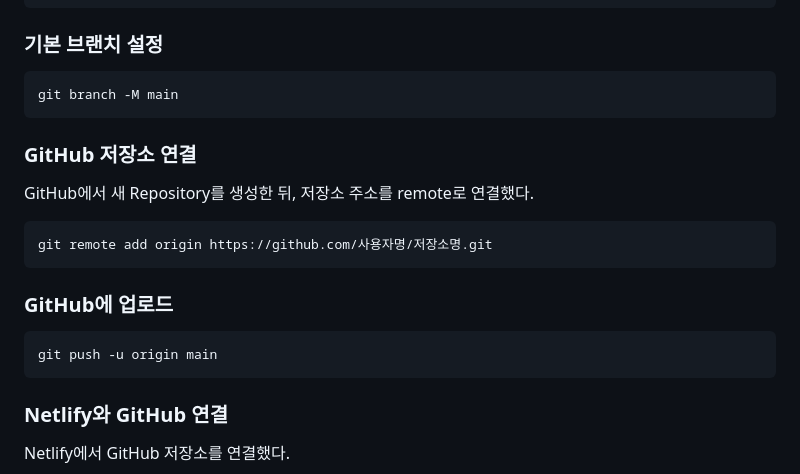
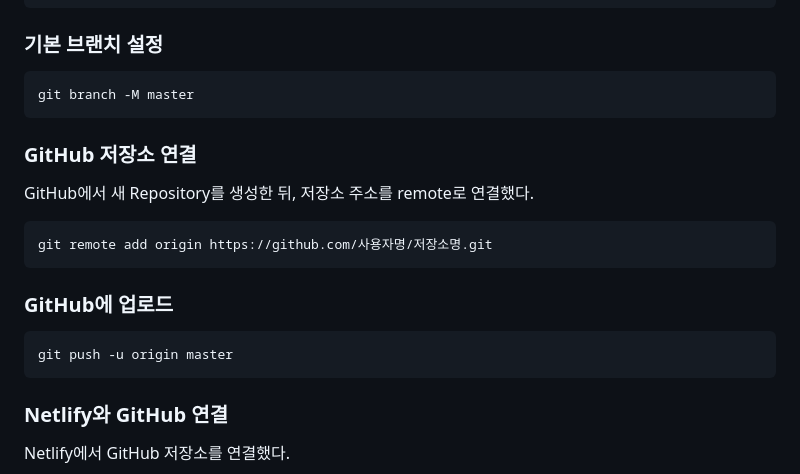
Before and after one commit to leejja/english-ai-app, a Markdown page: README.md, the part around the change. GitHub-like rendering.

````diff
--- a/README.md
+++ b/README.md
@@ -278,7 +278,7 @@ git commit -m "first commit"
 ### 기본 브랜치 설정
 
 ```bash
-git branch -M main
+git branch -M master
 ```
 
 ### GitHub 저장소 연결
@@ -292,7 +292,7 @@ git remote add origin https://github.com/사용자명/저장소명.git
 ### GitHub에 업로드
 
 ```bash
-git push -u origin main
+git push -u origin master
 ```
 
 ### Netlify와 GitHub 연결
````
